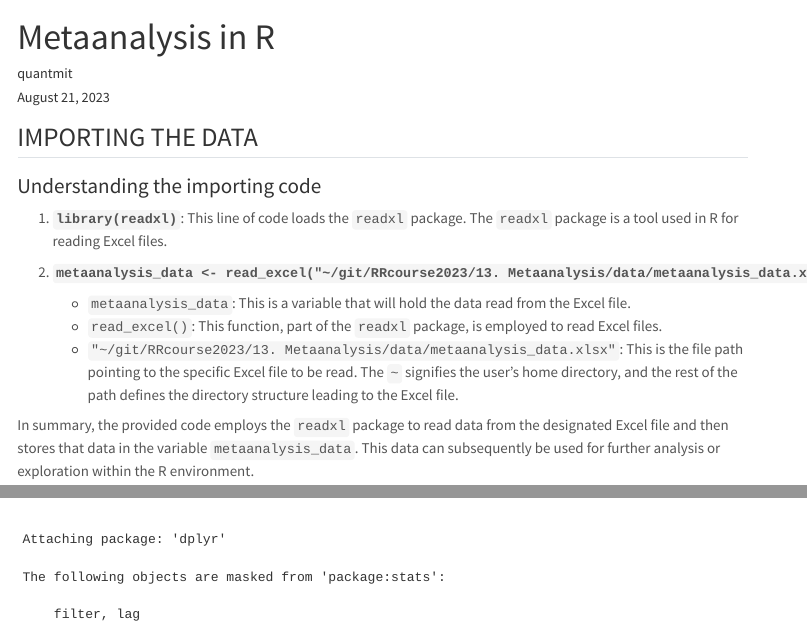
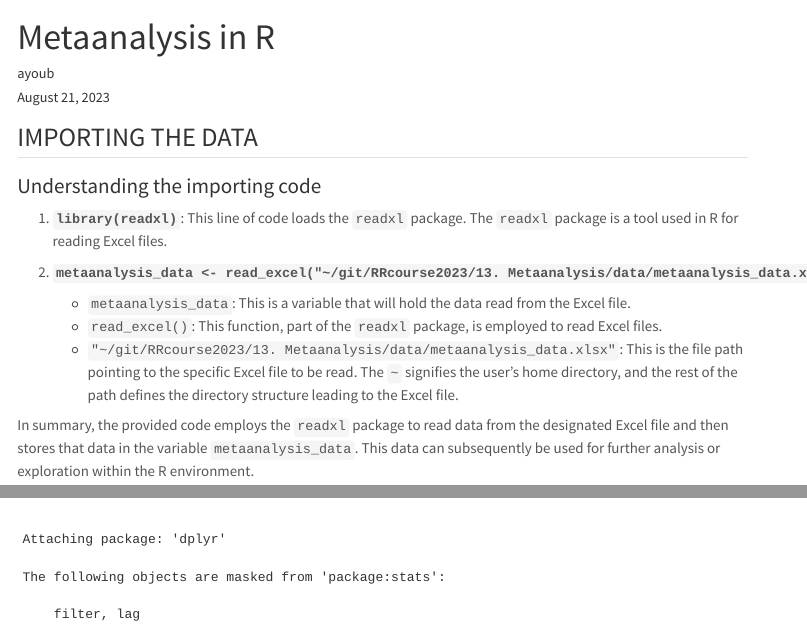
Before and after one commit to ayoubjarb/QUARTO-GIT, a Quarto document (QUARTO/meta_analysis/Metaanalysisquarto.qmd): the page in a window 1100 px wide, from its top, and a second part further down, joined at a grey line. Rendered offline with R 4.5, knitr and Pandoc in place of Quarto, with nearby package versions; some code elsewhere in the file could not run offline; menus at the side of the page are left out; long lines of code are wrapped.

Commit message:
last meta

```diff
--- a/QUARTO/meta_analysis/Metaanalysisquarto.qmd
+++ b/QUARTO/meta_analysis/Metaanalysisquarto.qmd
@@ -1,6 +1,6 @@
 ---
 title: "Metaanalysis in R"
-author: "quantmit"
+author: "ayoub"
 date: today
 format:
   html:
```
